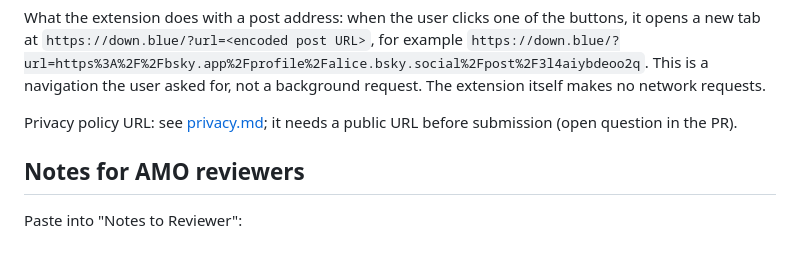
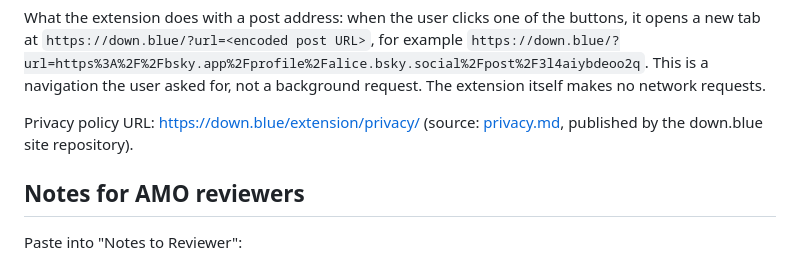
Before and after one commit to breakzplatform/down.blue-extension, a Markdown page: docs/store/SUBMISSION.md, the part around the change. GitHub-like rendering.

```diff
--- a/docs/store/SUBMISSION.md
+++ b/docs/store/SUBMISSION.md
@@ -105,8 +105,8 @@ for example
 This is a navigation the user asked for, not a background request. The
 extension itself makes no network requests.
 
-Privacy policy URL: see [privacy.md](privacy.md); it needs a public URL
-before submission (open question in the PR).
+Privacy policy URL: https://down.blue/extension/privacy/ (source:
+[privacy.md](privacy.md), published by the down.blue site repository).
 
 ## Notes for AMO reviewers
 
```
Also changed, not shown: docs/store/README.md (+2 -1 lines), docs/store/privacy.md (+4 -2 lines).
